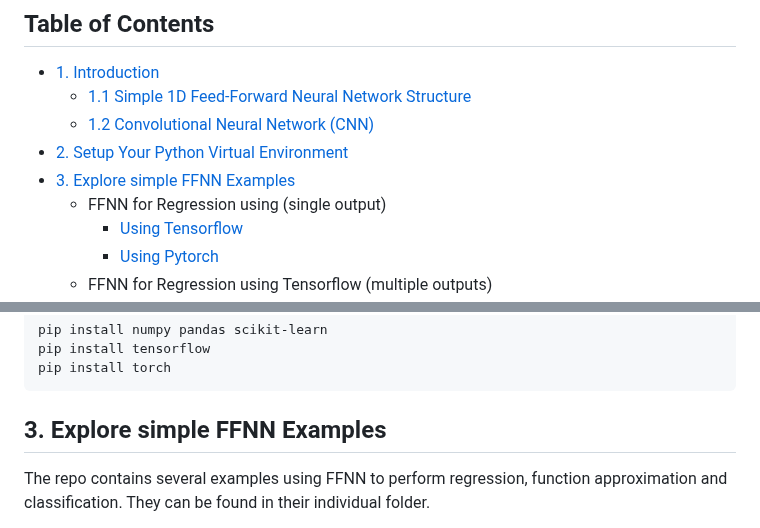
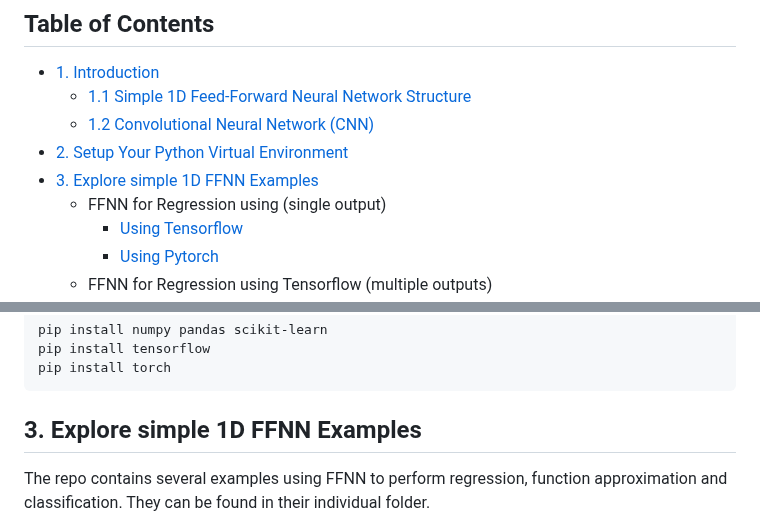
Before and after one commit to cfoh/FFNN-Examples, a Markdown page: README.md, 2 parts joined by grey strips. GitHub-like rendering.

````diff
--- a/README.md
+++ b/README.md
@@ -5,7 +5,7 @@
   - [1.1 Simple 1D Feed-Forward Neural Network Structure](#simple-FFNN)
   - [1.2 Convolutional Neural Network (CNN)](#CNN)
 - [2. Setup Your Python Virtual Environment](#setup)
-- [3. Explore simple FFNN Examples](#simple-examples)
+- [3. Explore simple 1D FFNN Examples](#simple-examples)
   - FFNN for Regression using (single output)
     - [Using Tensorflow](https://github.com/cfoh/FFNN-Examples/tree/main/regression-tf)
     - [Using Pytorch](https://github.com/cfoh/FFNN-Examples/tree/main/regression-pytorch)
@@ -96,7 +96,7 @@ pip install tensorflow
 pip install torch
 ```
 
-## 3. Explore simple FFNN Examples <a name=simple-examples></a>
+## 3. Explore simple 1D FFNN Examples <a name=simple-examples></a>
 
 The repo contains several examples using FFNN to perform regression, function approximation and classification. They can be found in their individual folder.
 
````
